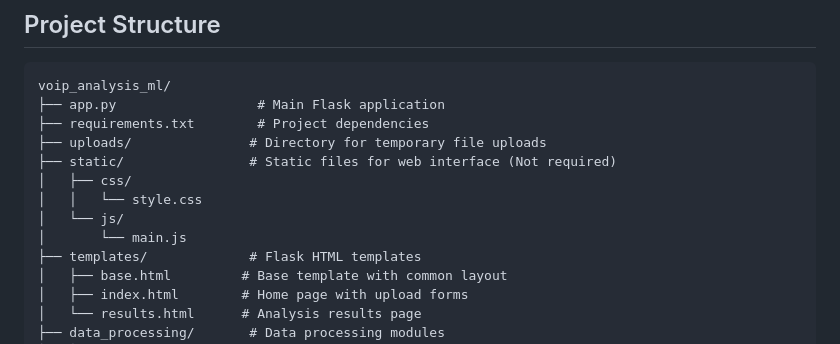
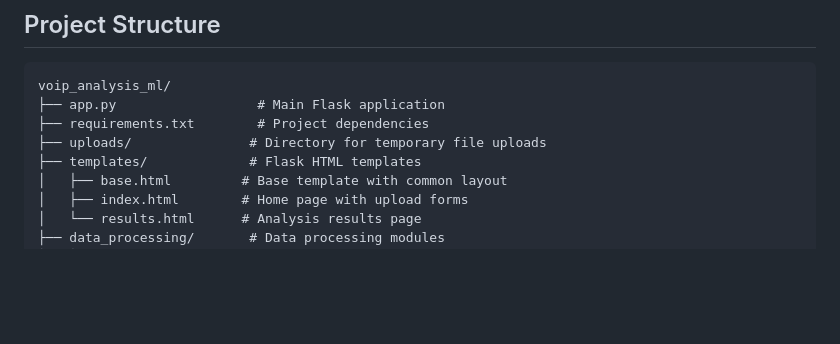
Before and after one commit to gpscal/voip_analysis_ml, a Markdown page: README.md, the part around the change. Drawn GitHub-style; blank space fills up the shorter version.

```diff
--- a/README.md
+++ b/README.md
@@ -9,11 +9,6 @@ voip_analysis_ml/
 ├── app.py                  # Main Flask application
 ├── requirements.txt        # Project dependencies
 ├── uploads/               # Directory for temporary file uploads
-├── static/                # Static files for web interface (Not required)
-│   ├── css/
-│   │   └── style.css
-│   └── js/
-│       └── main.js
 ├── templates/             # Flask HTML templates
 │   ├── base.html         # Base template with common layout
 │   ├── index.html        # Home page with upload forms
```
